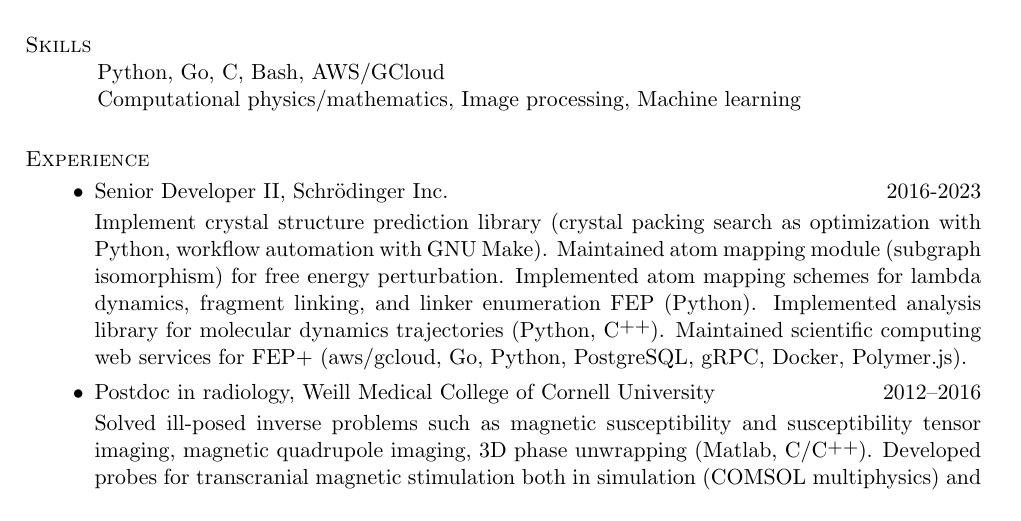
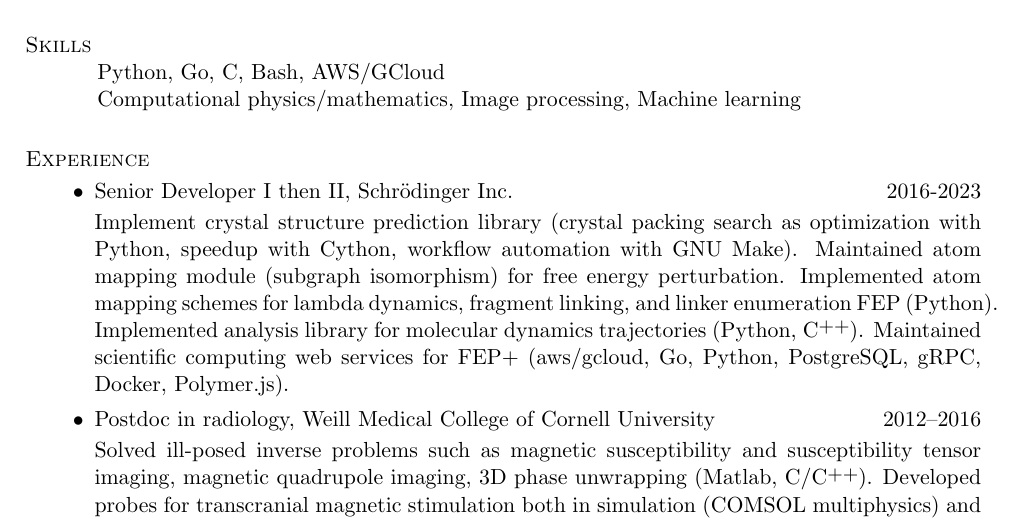
Before and after one commit to nosarthur/CV_resume, a LaTeX CV (base.tex): part of page 1 of 5, cut so that both start at the same text. Compiled offline with pdfLaTeX.

Commit message:
minor change

```diff
--- a/base.tex
+++ b/base.tex
@@ -68,9 +68,9 @@ Computational physics/mathematics, Image processing, Machine learning
 \section{\sc Experience}
 
 \begin{itemize}[leftmargin=-0.02in]
-\item Senior Developer II, Schr\"odinger Inc. \hfill 2016-2023
+\item Senior Developer I then II, Schr\"odinger Inc. \hfill 2016-2023
 
-Implement crystal structure prediction library (crystal packing search as optimization with Python, workflow automation with GNU Make).
+Implement crystal structure prediction library (crystal packing search as optimization with Python, speedup with Cython, workflow automation with GNU Make).
 Maintained atom mapping module (subgraph isomorphism) for free energy perturbation.
 Implemented atom mapping schemes for lambda dynamics, fragment linking, and linker enumeration FEP (Python).
 Implemented analysis library for molecular dynamics trajectories (Python, \Cplusplus).
```
Also changed, not shown: DongZHOU_CV.pdf, DongZHOU_resume.pdf.
